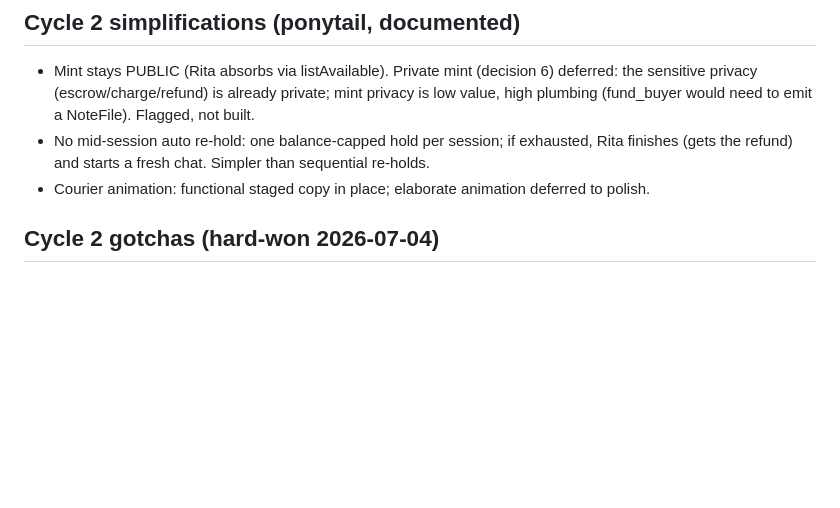
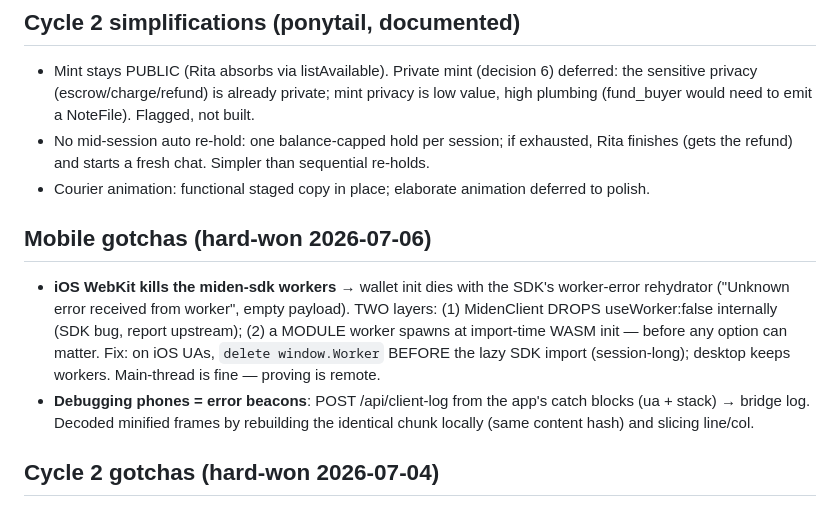
Before and after one commit to guelowrd/bartok, a Markdown page: tasks/todo.md, the part around the change. GitHub-like rendering; blank space fills up the shorter version.

Commit message:
build log: iOS worker gotchas + phone-debugging-via-beacon technique
Co-Authored-By: Claude Fable 5 <noreply@anthropic.com>

```diff
--- a/tasks/todo.md
+++ b/tasks/todo.md
@@ -44,6 +44,18 @@ Accounts (this run): Rita `0x7495ed…`, operator `0x3edc50…`, João `0xad383b
 - No mid-session auto re-hold: one balance-capped hold per session; if exhausted, Rita
   finishes (gets the refund) and starts a fresh chat. Simpler than sequential re-holds.
 - Courier animation: functional staged copy in place; elaborate animation deferred to polish.
+
+## Mobile gotchas (hard-won 2026-07-06)
+- **iOS WebKit kills the miden-sdk workers** → wallet init dies with the SDK's
+  worker-error rehydrator ("Unknown error received from worker", empty payload).
+  TWO layers: (1) MidenClient DROPS useWorker:false internally (SDK bug, report
+  upstream); (2) a MODULE worker spawns at import-time WASM init — before any
+  option can matter. Fix: on iOS UAs, `delete window.Worker` BEFORE the lazy SDK
+  import (session-long); desktop keeps workers. Main-thread is fine — proving is
+  remote.
+- **Debugging phones = error beacons**: POST /api/client-log from the app's
+  catch blocks (ua + stack) → bridge log. Decoded minified frames by rebuilding
+  the identical chunk locally (same content hash) and slicing line/col.
 
 ## Cycle 2 gotchas (hard-won 2026-07-04)
 - **Guardian caps pending proposals at 20 per account; there is NO delete-proposal API.**
```
